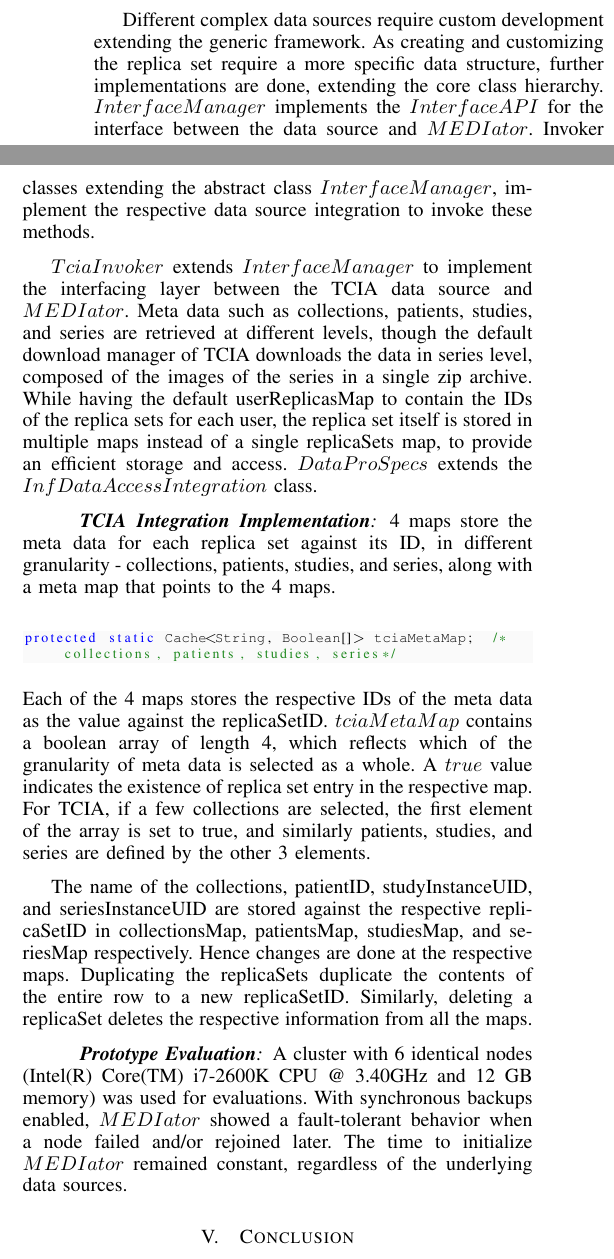
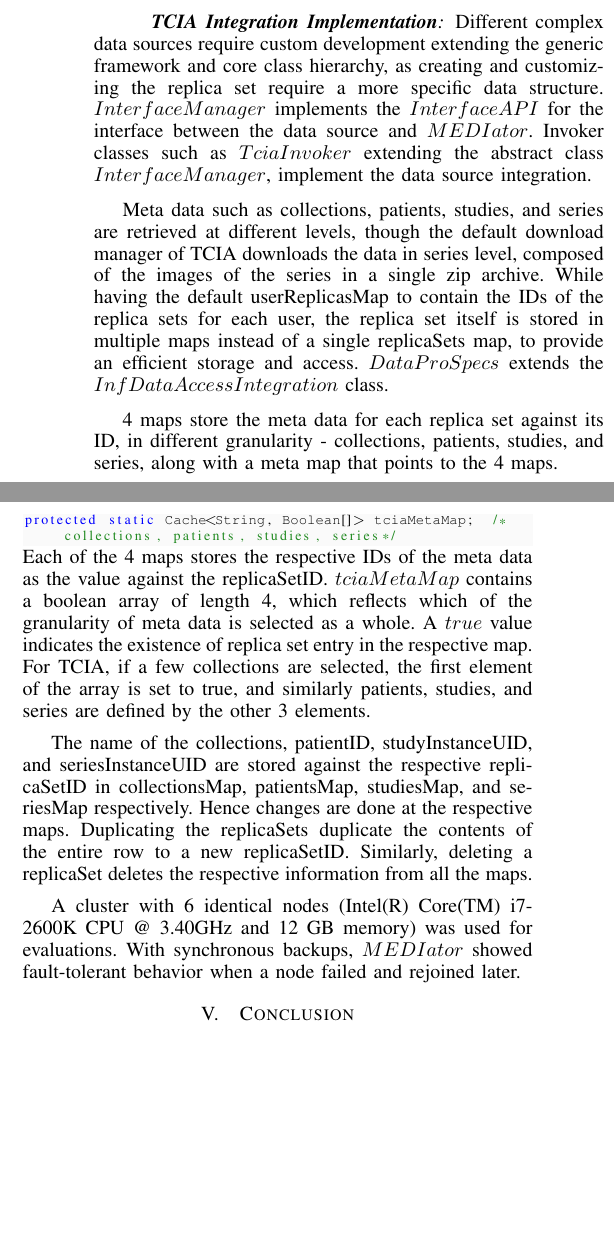
Before and after one commit to sharmalab/MEDIator, a LaTeX paper (documentation/IEEE/gsoc2014.tex): two parts of the columns of page 4 of 5 before the commit and two parts of the columns of page 4 of 4 after it, joined at a grey line, cut so that both start at the same text, the shorter picture padded with empty space. Compiled offline with pdfLaTeX.

Commit message:
First complete draft, with 4 complete pages for a short paper

```diff
--- a/documentation/IEEE/gsoc2014.tex
+++ b/documentation/IEEE/gsoc2014.tex
@@ -228,29 +228,28 @@
 \section{Implementation}
 A prototype web application was built with $MEDIator$ architecture for cancer image archives. Apache Velocity was used to generate the web pages for the replication tool. Apache Tomcat (Embedded) was integrated into the program such that it will get the user inputs from the HTML pages and present the output in pages formatted by Apache Velocity Templates. Respective servlets were created inside the servlets package to receive the inputs from HTML pages to the backend Java code.
 
-Different complex data sources require custom development extending the generic framework. As creating and customizing the replica set require a more specific data structure, further implementations are done, extending the core class hierarchy. $InterfaceManager$ implements the $InterfaceAPI$ for the interface between the data source and $MEDIator$. Invoker classes extending the abstract class $InterfaceManager$, implement the respective data source integration to invoke these methods.
+\paragraph*{\textbf{TCIA Integration Implementation}}
+Different complex data sources require custom development extending the generic framework and core class hierarchy, as creating and customizing the replica set require a more specific data structure. $InterfaceManager$ implements the $InterfaceAPI$ for the interface between the data source and $MEDIator$. Invoker classes such as $TciaInvoker$ extending the abstract class $InterfaceManager$, implement the data source integration.
 
-$TciaInvoker$ extends $InterfaceManager$ to implement the interfacing layer between the TCIA data source and $MEDIator$. Meta data such as collections, patients, studies, and series are retrieved at different levels, though the default download manager of TCIA downloads the data in series level, composed of the images of the series in a single zip archive. While having the default userReplicasMap to contain the IDs of the replica sets for each user, the replica set itself is stored in multiple maps instead of a single replicaSets map, to provide an efficient storage and access. $DataProSpecs$ extends the $InfDataAccessIntegration$ class.
+Meta data such as collections, patients, studies, and series are retrieved at different levels, though the default download manager of TCIA downloads the data in series level, composed of the images of the series in a single zip archive. While having the default userReplicasMap to contain the IDs of the replica sets for each user, the replica set itself is stored in multiple maps instead of a single replicaSets map, to provide an efficient storage and access. $DataProSpecs$ extends the $InfDataAccessIntegration$ class.
 
-\paragraph*{\textbf{TCIA Integration Implementation}}
 4 maps store the meta data for each replica set against its ID, in different granularity - collections, patients, studies, and series, along with a meta map that points to the 4 maps.
 \begin{lstlisting}
 protected static Cache<String, Boolean[]> tciaMetaMap;  /*collections, patients, studies, series*/
 \end{lstlisting}
+\vspace{-9pt}
 Each of the 4 maps stores the respective IDs of the meta data as the value against the replicaSetID. $tciaMetaMap$ contains a boolean array of length 4, which reflects which of the granularity of meta data is selected as a whole. A $true$ value indicates the existence of replica set entry in the respective map. For TCIA, if a few collections are selected, the first element of the array is set to true, and similarly patients, studies, and series are defined by the other 3 elements.
 
 The name of the collections, patientID, studyInstanceUID, and seriesInstanceUID are stored against the respective replicaSetID in collectionsMap, patientsMap, studiesMap, and seriesMap respectively. Hence changes are done at the respective maps. Duplicating the replicaSets duplicate the contents of the entire row to a new replicaSetID. Similarly, deleting a replicaSet deletes the respective information from all the maps.
 
-\paragraph*{\textbf{Prototype Evaluation}}
-A cluster with 6 identical nodes (Intel(R) Core(TM) i7-2600K CPU @ 3.40GHz and 12 GB memory) was used for evaluations. With synchronous backups enabled, $MEDIator$ showed a fault-tolerant behavior when a node failed and/or rejoined later. The time to initialize $MEDIator$ remained constant, regardless of the underlying data sources.
+%\paragraph*{\textbf{Prototype Evaluation}}
+A cluster with 6 identical nodes (Intel(R) Core(TM) i7-2600K CPU @ 3.40GHz and 12 GB memory) was used for evaluations. With synchronous backups, $MEDIator$ showed fault-tolerant behavior when a node failed and rejoined later.
 
 
 \section{Conclusion}
 \balance
 
-$MEDIator$ is a platform providing an ubiquitous access to medical meta data from the image archives, while providing fault tolerance and load balancing, leveraging the distributed shared memory platforms. A prototype has been implemented with multiple data sources containing cancer images, with Infinispan as the in-memory data store.
-
-Consumers download the data by searching the image repository using the browser. The information that the consumer is interested in, gets updated whenever the data producers update or add patient information. Further improvements to $MEDIator$ should enable automated downloads to the consumers. While $MEDIator$ focuses on medical image archives, the design can also be implemented for any other data types with an index to query and structure them as replica sets.
+$MEDIator$ is a platform providing an ubiquitous access to medical meta data from the image archives, while providing fault tolerance and load balancing, leveraging the distributed shared memory platforms. A prototype has been implemented with multiple data sources containing cancer images, with Infinispan as the in-memory data store. Consumers download the data by searching the image repository using the browser. The information that the consumer is interested in, gets updated whenever the data producers update or add patient information. Further improvements to $MEDIator$ should enable automated downloads to the consumers. While $MEDIator$ focuses on medical image archives, the design can also be implemented for any other data types with an index to query and structure them as replica sets.
 
 
 %\small{ \paragraph*{\textbf{Acknowledgments}} This work was partially supported by the Google Summer of Code 2014 project, under the mentoring organization \textit{Biomedical Informatics, Emory University}.}
```
Also changed, not shown: documentation/IEEE/arch.png, documentation/IEEE/gsoc2014.pdf, documentation/IEEE/gsoc2014.tex (8 more changed lines), 1 other file.
